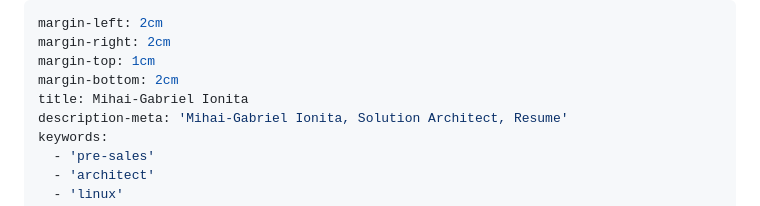
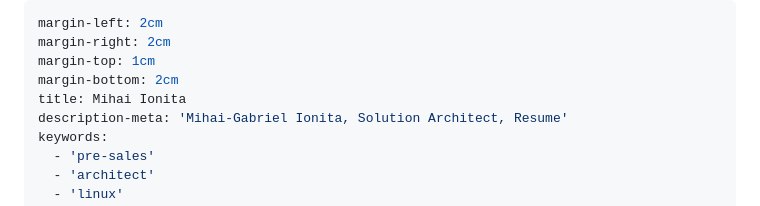
Before and after one commit to mionita1980/mionita1980.github.io, a Markdown page: index.md, the part around the change. Drawn GitHub-style.

```diff
--- a/index.md
+++ b/index.md
@@ -3,7 +3,7 @@ margin-left: 2cm
 margin-right: 2cm
 margin-top: 1cm
 margin-bottom: 2cm
-title: Mihai-Gabriel Ionita
+title: Mihai Ionita
 description-meta: 'Mihai-Gabriel Ionita, Solution Architect, Resume'
 keywords:
   - 'pre-sales'
```
